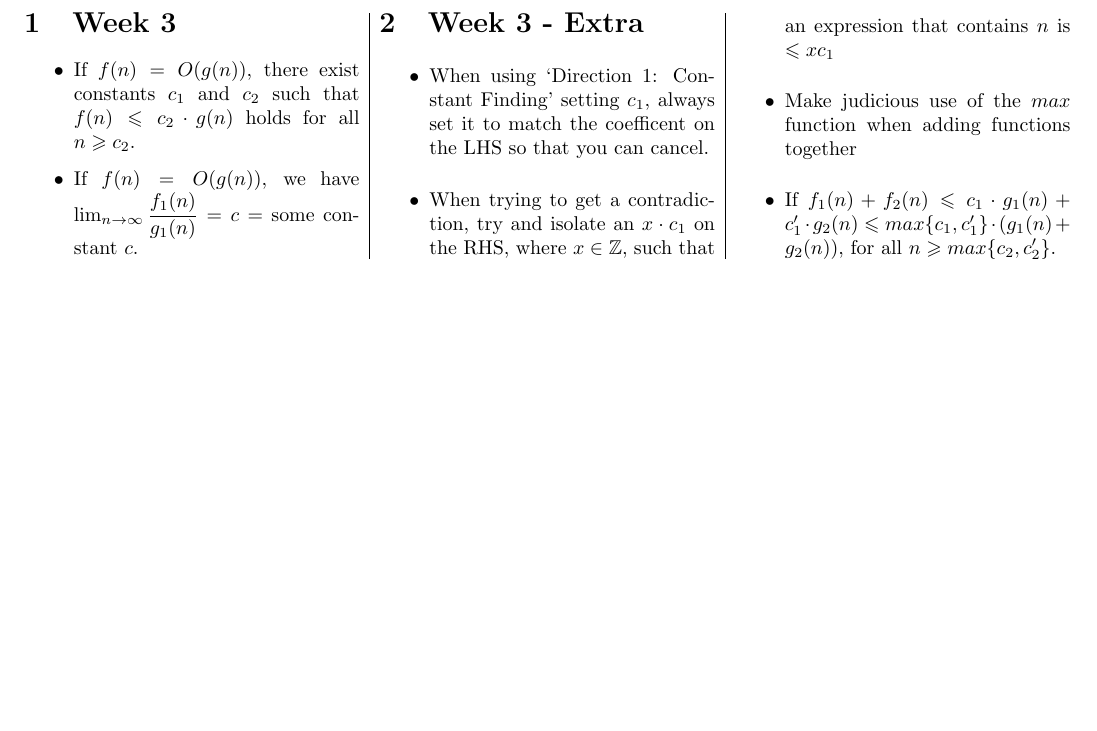
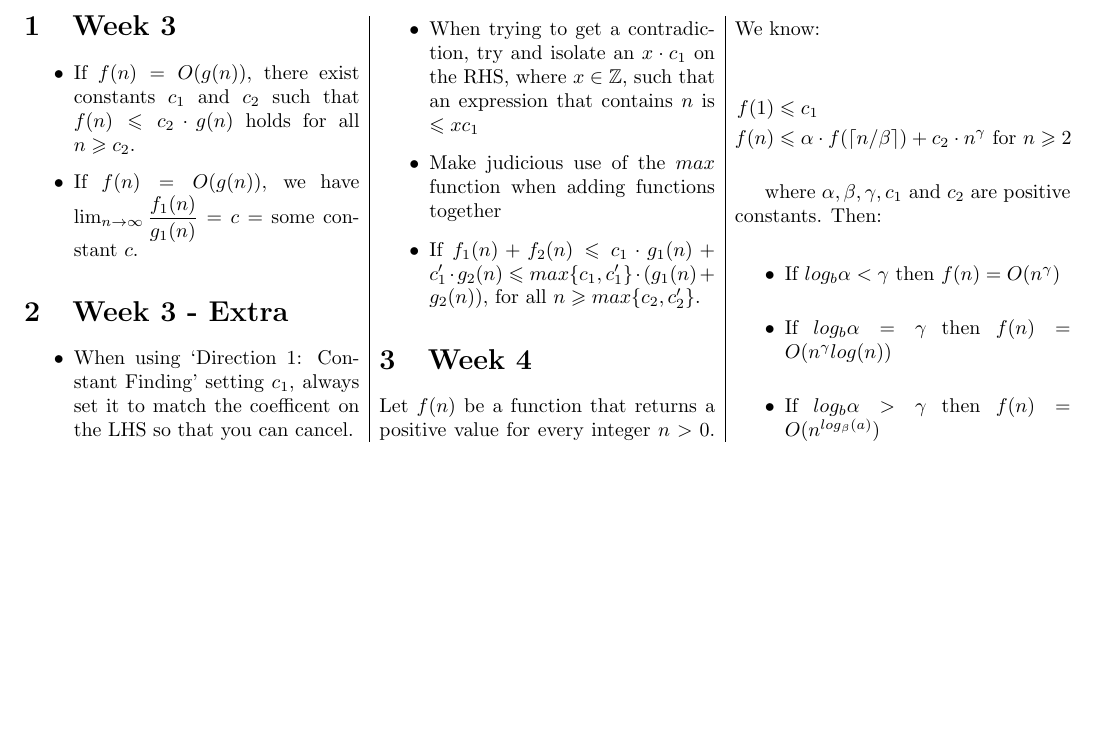
Before and after one commit to MaxwellBo/COMP3506_Notes, a LaTeX document (Notes.tex): part of the page, cut so that both start at the same text, the shorter picture padded with empty space. Compiled offline with pdfLaTeX.

Commit message:
Add Master Theorem

```diff
--- a/Notes.tex
+++ b/Notes.tex
@@ -26,6 +26,24 @@
 \item When trying to get a contradiction, try and isolate an $x \cdot c_1$ on the RHS, where $x \in \mathbb{Z}$, such that an expression that contains $n$ is $\leqslant xc_1$
 \item Make judicious use of the $max$ function when adding functions together
 \item If $f_1(n) + f_2(n) \leqslant c_1 \cdot g_1(n) +c'_1 \cdot g_2(n) \leqslant max\{c_1 , c'_1 \} \cdot (g_1(n) + g_2(n))$, for all $n \geqslant max\{c_2, c'_2\}$.
+\end{itemize}
+
+\section{Week 4}
+% \subsection{The Master Theorem}
+
+Let $f(n)$ be a function that returns a positive value for every integer $n>0$. We know:
+
+\begin{align*}
+f(1) & \leqslant c_1\\
+f(n) & \leqslant \alpha \cdot f(\lceil n / \beta \rceil) + c_2 \cdot n^{\gamma} \text{ for } n \geqslant 2
+\end{align*}
+
+where $\alpha, \beta, \gamma, c_1$ and $c_2$ are positive constants. Then:
+
+\begin{itemize}
+\item If $log_{b} \alpha < \gamma$ then $f(n) = O(n^\gamma)$
+\item If $log_{b} \alpha = \gamma$ then $f(n) = O(n^\gamma log(n))$
+\item If $log_{b} \alpha > \gamma$ then $f(n) = O(n^{log_\beta(a)})$
 
 \end{itemize}
 
```
